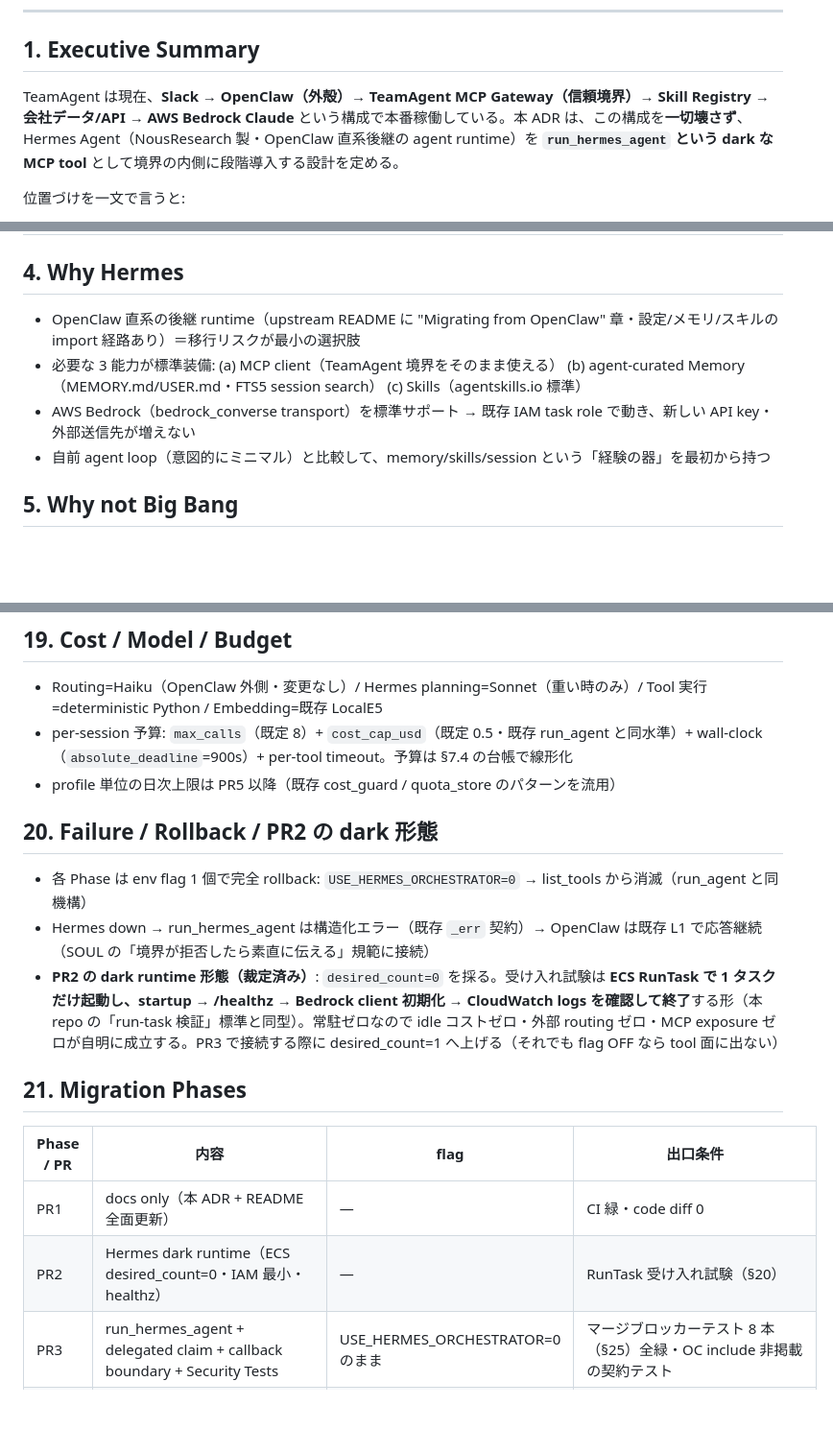
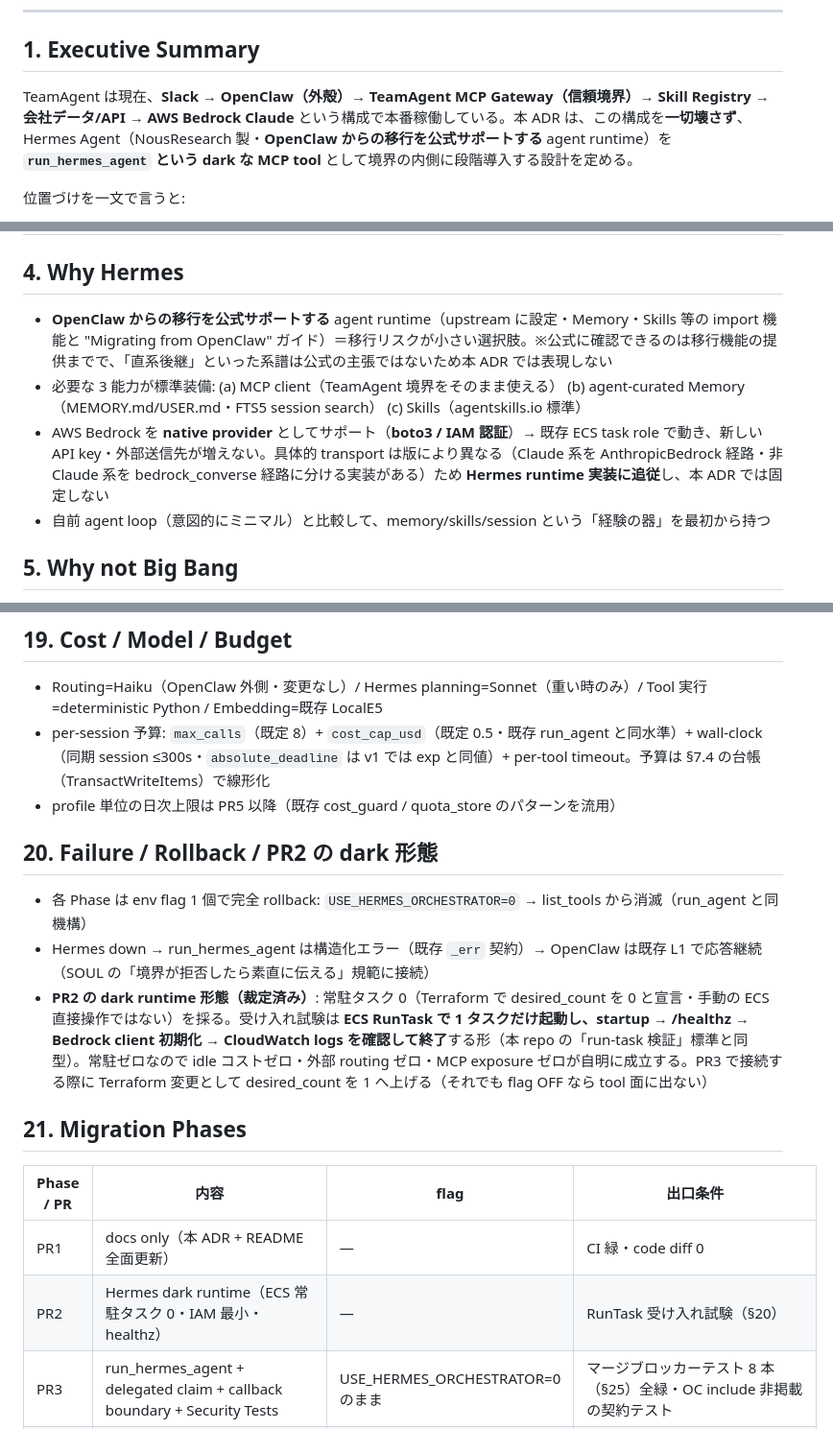
Before and after one commit to noirelumiere00/TeamAgent, a Markdown page: docs/architecture/hermes_migration_design.md, 3 parts joined by grey strips. Shown at 96% size. GitHub-like rendering; blank space fills up the shorter version.

```diff
--- a/docs/architecture/hermes_migration_design.md
+++ b/docs/architecture/hermes_migration_design.md
@@ -9,7 +9,7 @@
 
 ## 1. Executive Summary
 
-TeamAgent は現在、**Slack → OpenClaw（外殻）→ TeamAgent MCP Gateway（信頼境界）→ Skill Registry → 会社データ/API → AWS Bedrock Claude** という構成で本番稼働している。本 ADR は、この構成を**一切壊さず**、Hermes Agent（NousResearch 製・OpenClaw 直系後継の agent runtime）を **`run_hermes_agent` という dark な MCP tool** として境界の内側に段階導入する設計を定める。
+TeamAgent は現在、**Slack → OpenClaw（外殻）→ TeamAgent MCP Gateway（信頼境界）→ Skill Registry → 会社データ/API → AWS Bedrock Claude** という構成で本番稼働している。本 ADR は、この構成を**一切壊さず**、Hermes Agent（NousResearch 製・**OpenClaw からの移行を公式サポートする** agent runtime）を **`run_hermes_agent` という dark な MCP tool** として境界の内側に段階導入する設計を定める。
 
 位置づけを一文で言うと:
 
@@ -40,9 +40,9 @@ TeamAgent は現在、**Slack → OpenClaw（外殻）→ TeamAgent MCP Gateway
 
 ## 4. Why Hermes
 
-- OpenClaw 直系の後継 runtime（upstream README に "Migrating from OpenClaw" 章・設定/メモリ/スキルの import 経路あり）＝移行リスクが最小の選択肢
+- **OpenClaw からの移行を公式サポートする** agent runtime（upstream に設定・Memory・Skills 等の import 機能と "Migrating from OpenClaw" ガイド）＝移行リスクが小さい選択肢。※公式に確認できるのは移行機能の提供までで、「直系後継」といった系譜は公式の主張ではないため本 ADR では表現しない
 - 必要な 3 能力が標準装備: (a) MCP client（TeamAgent 境界をそのまま使える） (b) agent-curated Memory（MEMORY.md/USER.md・FTS5 session search） (c) Skills（agentskills.io 標準）
-- AWS Bedrock（bedrock_converse transport）を標準サポート → 既存 IAM task role で動き、新しい API key・外部送信先が増えない
+- AWS Bedrock を **native provider** としてサポート（**boto3 / IAM 認証**）→ 既存 ECS task role で動き、新しい API key・外部送信先が増えない。具体的 transport は版により異なる（Claude 系を AnthropicBedrock 経路・非 Claude 系を bedrock_converse 経路に分ける実装がある）ため **Hermes runtime 実装に追従**し、本 ADR では固定しない
 - 自前 agent loop（意図的にミニマル）と比較して、memory/skills/session という「経験の器」を最初から持つ
 
 ## 5. Why not Big Bang
@@ -268,21 +270,21 @@ Connect RAG（connect.newstv.co.jp/app）は同一 repo の connect_web サー
 ## 19. Cost / Model / Budget
 
 - Routing=Haiku（OpenClaw 外側・変更なし）/ Hermes planning=Sonnet（重い時のみ）/ Tool 実行=deterministic Python / Embedding=既存 LocalE5
-- per-session 予算: `max_calls`（既定 8）+ `cost_cap_usd`（既定 0.5・既存 run_agent と同水準）+ wall-clock（`absolute_deadline`=900s）+ per-tool timeout。予算は §7.4 の台帳で線形化
+- per-session 予算: `max_calls`（既定 8）+ `cost_cap_usd`（既定 0.5・既存 run_agent と同水準）+ wall-clock（同期 session ≤300s・`absolute_deadline` は v1 では exp と同値）+ per-tool timeout。予算は §7.4 の台帳（TransactWriteItems）で線形化
 - profile 単位の日次上限は PR5 以降（既存 cost_guard / quota_store のパターンを流用）
 
 ## 20. Failure / Rollback / PR2 の dark 形態
 
 - 各 Phase は env flag 1 個で完全 rollback: `USE_HERMES_ORCHESTRATOR=0` → list_tools から消滅（run_agent と同機構）
 - Hermes down → run_hermes_agent は構造化エラー（既存 `_err` 契約）→ OpenClaw は既存 L1 で応答継続（SOUL の「境界が拒否したら素直に伝える」規範に接続）
-- **PR2 の dark runtime 形態（裁定済み）**: `desired_count=0` を採る。受け入れ試験は **ECS RunTask で 1 タスクだけ起動し、startup → /healthz → Bedrock client 初期化 → CloudWatch logs を確認して終了**する形（本 repo の「run-task 検証」標準と同型）。常駐ゼロなので idle コストゼロ・外部 routing ゼロ・MCP exposure ゼロが自明に成立する。PR3 で接続する際に desired_count=1 へ上げる（それでも flag OFF なら tool 面に出ない）
+- **PR2 の dark runtime 形態（裁定済み）**: 常駐タスク 0（Terraform で desired_count を 0 と宣言・手動の ECS 直接操作ではない）を採る。受け入れ試験は **ECS RunTask で 1 タスクだけ起動し、startup → /healthz → Bedrock client 初期化 → CloudWatch logs を確認して終了**する形（本 repo の「run-task 検証」標準と同型）。常駐ゼロなので idle コストゼロ・外部 routing ゼロ・MCP exposure ゼロが自明に成立する。PR3 で接続する際に Terraform 変更として desired_count を 1 へ上げる（それでも flag OFF なら tool 面に出ない）
 
 ## 21. Migration Phases
 
 | Phase / PR | 内容 | flag | 出口条件 |
 |---|---|---|---|
 | PR1 | docs only（本 ADR + README 全面更新） | — | CI 緑・code diff 0 |
-| PR2 | Hermes dark runtime（ECS desired_count=0・IAM 最小・healthz） | — | RunTask 受け入れ試験（§20） |
+| PR2 | Hermes dark runtime（ECS 常駐タスク 0・IAM 最小・healthz） | — | RunTask 受け入れ試験（§20） |
 | PR3 | run_hermes_agent + delegated claim + callback boundary + Security Tests | USE_HERMES_ORCHESTRATOR=0 のまま | マージブロッカーテスト 8 本（§25）全緑・OC include 非掲載の契約テスト |
 | **PR-R** | **容量制御（必須 Gate・§22）** | — | admission control + in-flight metrics + heavy-tool semaphore + 明示 overload 応答 |
 | PR4 | Proposal Specialist を限定ユーザーへ | HERMES_ALLOWED_EMAILS | 既存フローとの A/B（quality/latency/cost/citation） |
```
Also changed, not shown: other parts of docs/architecture/hermes_migration_design.md (+15 -13 lines), README.md (+2 -2 lines), docs/architecture/hermes_implementation_plan.md (+8 -8 lines).
